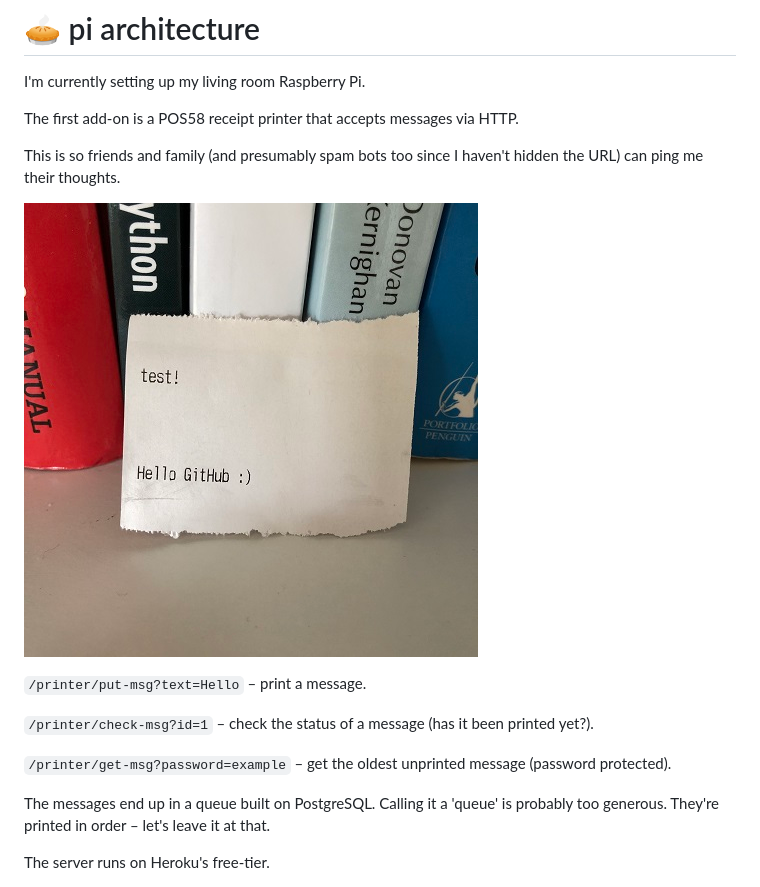
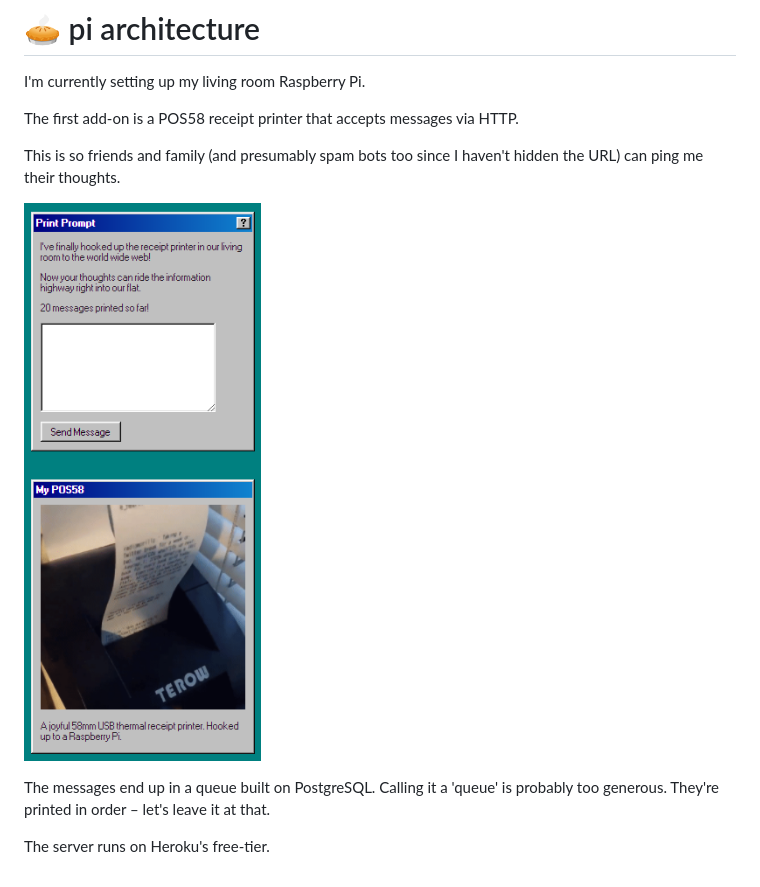
Before and after one commit to healeycodes/pi, a Markdown page: README.md, the part around the change. Drawn GitHub-style; pictures changed too: client/preview.jpeg (deleted), client/preview.png (added).

```diff
--- a/README.md
+++ b/README.md
@@ -6,13 +6,7 @@ The first add-on is a POS58 receipt printer that accepts messages via HTTP.
 
 This is so friends and family (and presumably spam bots too since I haven't hidden the URL) can ping me their thoughts.
 
-![Receipt with "test!" and "Hello GitHub" on a bookshelf](https://github.com/healeycodes/pi/blob/main/client/preview.jpeg)
-
-`/printer/put-msg?text=Hello` – print a message.
-
-`/printer/check-msg?id=1` – check the status of a message (has it been printed yet?).
-
-`/printer/get-msg?password=example` – get the oldest unprinted message (password protected).
+![Receipt with "test!" and "Hello GitHub" on a bookshelf](https://github.com/healeycodes/pi/blob/main/client/preview.png)
 
 The messages end up in a queue built on PostgreSQL. Calling it a 'queue' is probably too generous. They're printed in order – let's leave it at that.
 
```
